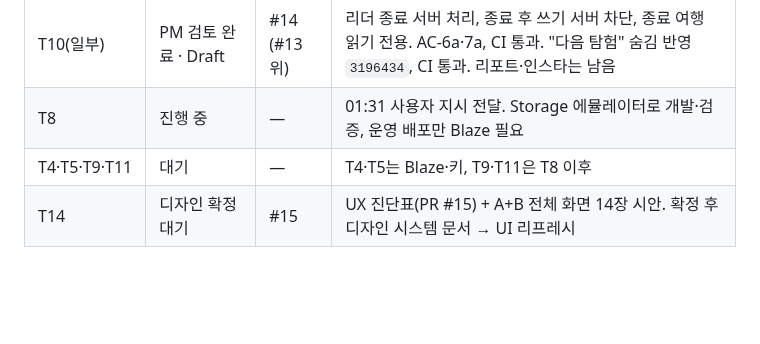
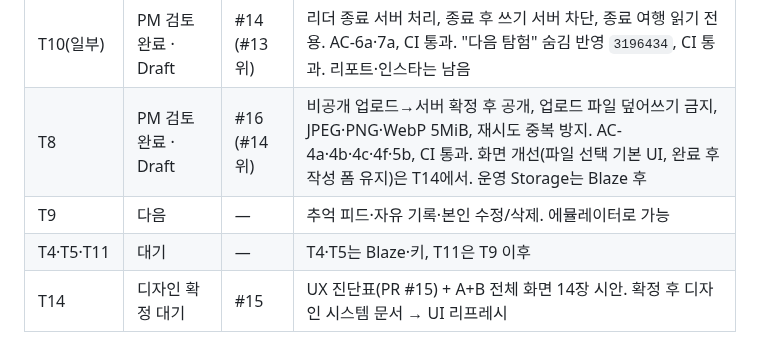
Before and after one commit to stynerk/OurAdventure, a Markdown page: docs/MVP_TICKETS.md, the part around one of its changes. Rendered like a GitHub page; blank space fills up the shorter version.

Commit message:
docs: PM check 02:32 status
Co-Authored-By: Claude Opus 5.5 <noreply@anthropic.com>

```diff
--- a/docs/MVP_TICKETS.md
+++ b/docs/MVP_TICKETS.md
@@ -62,8 +62,9 @@ GPS 인증 · 계정 연결(익명 → Google) · 식사·휴식 포함 일정
 | T13 | PM 검토 완료 · Draft | #11 | 측정 ID 반영 `092d4d6`. PM이 localhost에서 GA 실시간 수신 확인(page_view 등, 개인정보 없음) |
 | T7 | PM 검토 완료 · Draft | #13 (#12 위) | 그림 지도(핀·점선 경로·내 완료 표시), 종료 여행 관리 숨김, 하단 여백 반영 `94f068b`. CI 통과 |
 | T10(일부) | PM 검토 완료 · Draft | #14 (#13 위) | 리더 종료 서버 처리, 종료 후 쓰기 서버 차단, 종료 여행 읽기 전용. AC-6a·7a, CI 통과. "다음 탐험" 숨김 반영 `3196434`, CI 통과. 리포트·인스타는 남음 |
-| T8 | 진행 중 | — | 01:31 사용자 지시 전달. Storage 에뮬레이터로 개발·검증, 운영 배포만 Blaze 필요 |
-| T4·T5·T9·T11 | 대기 | — | T4·T5는 Blaze·키, T9·T11은 T8 이후 |
+| T8 | PM 검토 완료 · Draft | #16 (#14 위) | 비공개 업로드→서버 확정 후 공개, 업로드 파일 덮어쓰기 금지, JPEG·PNG·WebP 5MiB, 재시도 중복 방지. AC-4a·4b·4c·4f·5b, CI 통과. 화면 개선(파일 선택 기본 UI, 완료 후 작성 폼 유지)은 T14에서. 운영 Storage는 Blaze 후 |
+| T9 | 다음 | — | 추억 피드·자유 기록·본인 수정/삭제. 에뮬레이터로 가능 |
+| T4·T5·T11 | 대기 | — | T4·T5는 Blaze·키, T11은 T9 이후 |
 | T14 | 디자인 확정 대기 | #15 | UX 진단표(PR #15) + A+B 전체 화면 14장 시안. 확정 후 디자인 시스템 문서 → UI 리프레시 |
 
 머지 순서: #3 → #7 → #8 (쌓인 PR이라 아래부터). 모두 사용자 승인 후.
```
Also changed, not shown: other parts of docs/MVP_TICKETS.md (+1 -1 lines).
